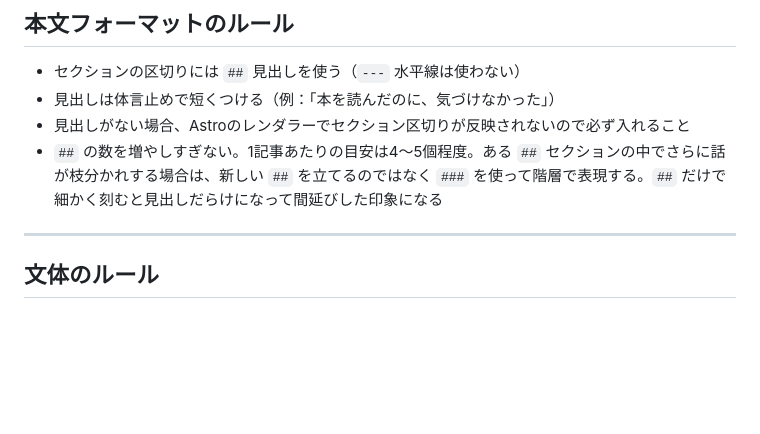
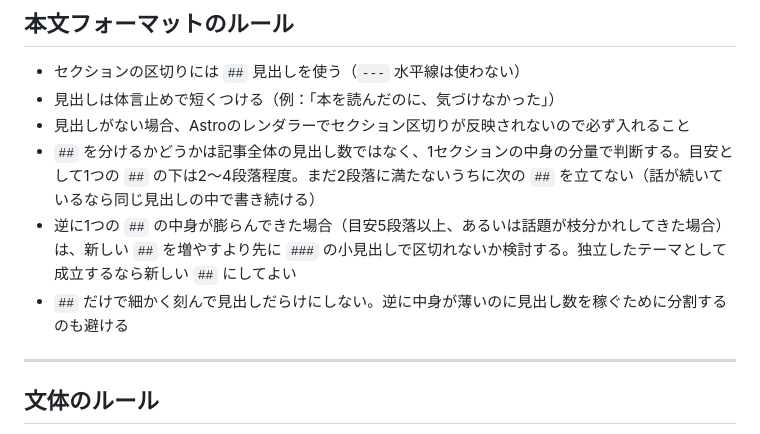
Before and after one commit to tohshima115/portfolio, a Markdown page: .claude/commands/write-blog.md, the part around the change. GitHub-like rendering; blank space fills up the shorter version.

Commit message:
fix: 見出し分割の基準を見出し数から段落量ベースに見直し

```diff
--- a/.claude/commands/write-blog.md
+++ b/.claude/commands/write-blog.md
@@ -42,7 +42,9 @@ thumbnail: ../../assets/blog/<slug>.png
 - セクションの区切りには `##` 見出しを使う（`---` 水平線は使わない）
 - 見出しは体言止めで短くつける（例：「本を読んだのに、気づけなかった」）
 - 見出しがない場合、Astroのレンダラーでセクション区切りが反映されないので必ず入れること
-- `##` の数を増やしすぎない。1記事あたりの目安は4〜5個程度。ある `##` セクションの中でさらに話が枝分かれする場合は、新しい `##` を立てるのではなく `###` を使って階層で表現する。`##` だけで細かく刻むと見出しだらけになって間延びした印象になる
+- `##` を分けるかどうかは記事全体の見出し数ではなく、1セクションの中身の分量で判断する。目安として1つの `##` の下は2〜4段落程度。まだ2段落に満たないうちに次の `##` を立てない（話が続いているなら同じ見出しの中で書き続ける）
+- 逆に1つの `##` の中身が膨らんできた場合（目安5段落以上、あるいは話題が枝分かれしてきた場合）は、新しい `##` を増やすより先に `###` の小見出しで区切れないか検討する。独立したテーマとして成立するなら新しい `##` にしてよい
+- `##` だけで細かく刻んで見出しだらけにしない。逆に中身が薄いのに見出し数を稼ぐために分割するのも避ける
 
 ---
 
```
